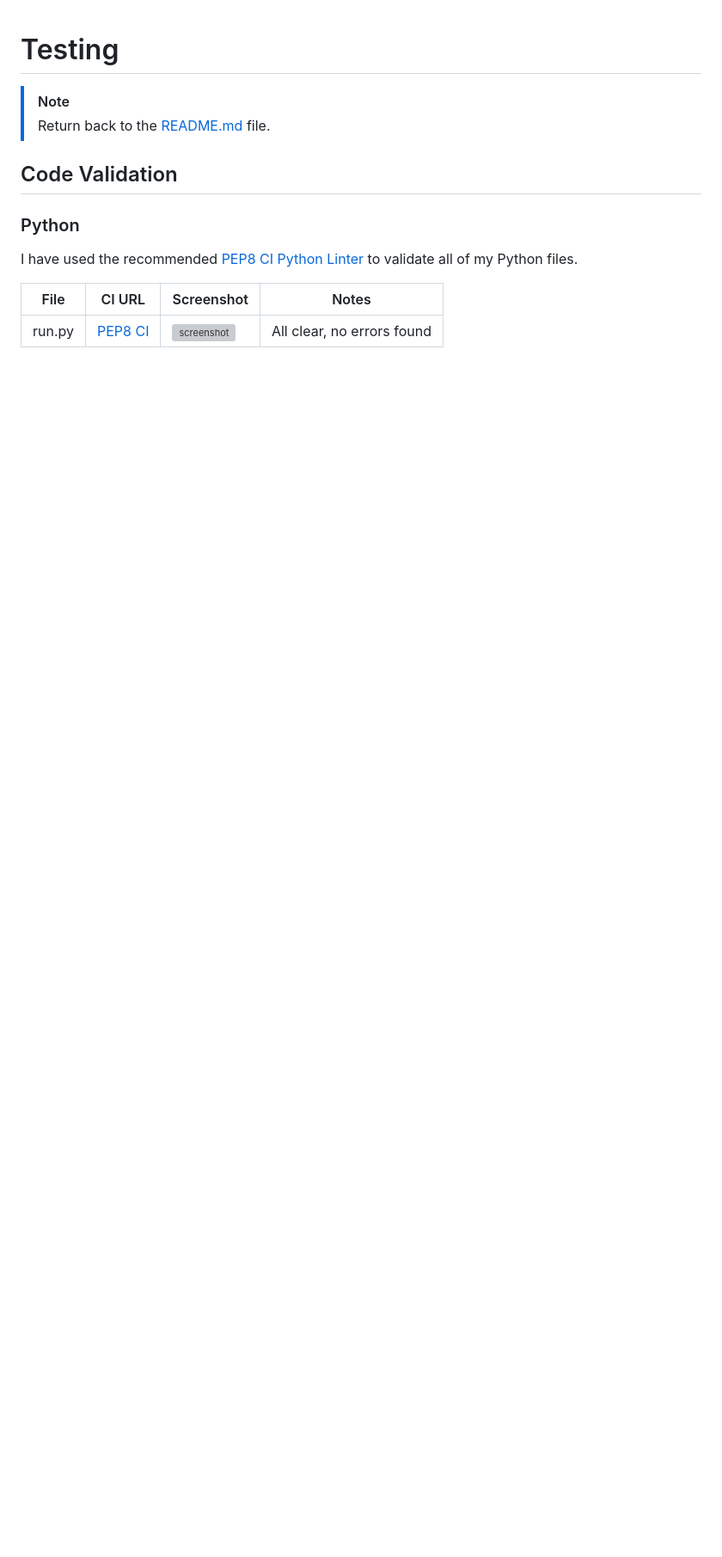
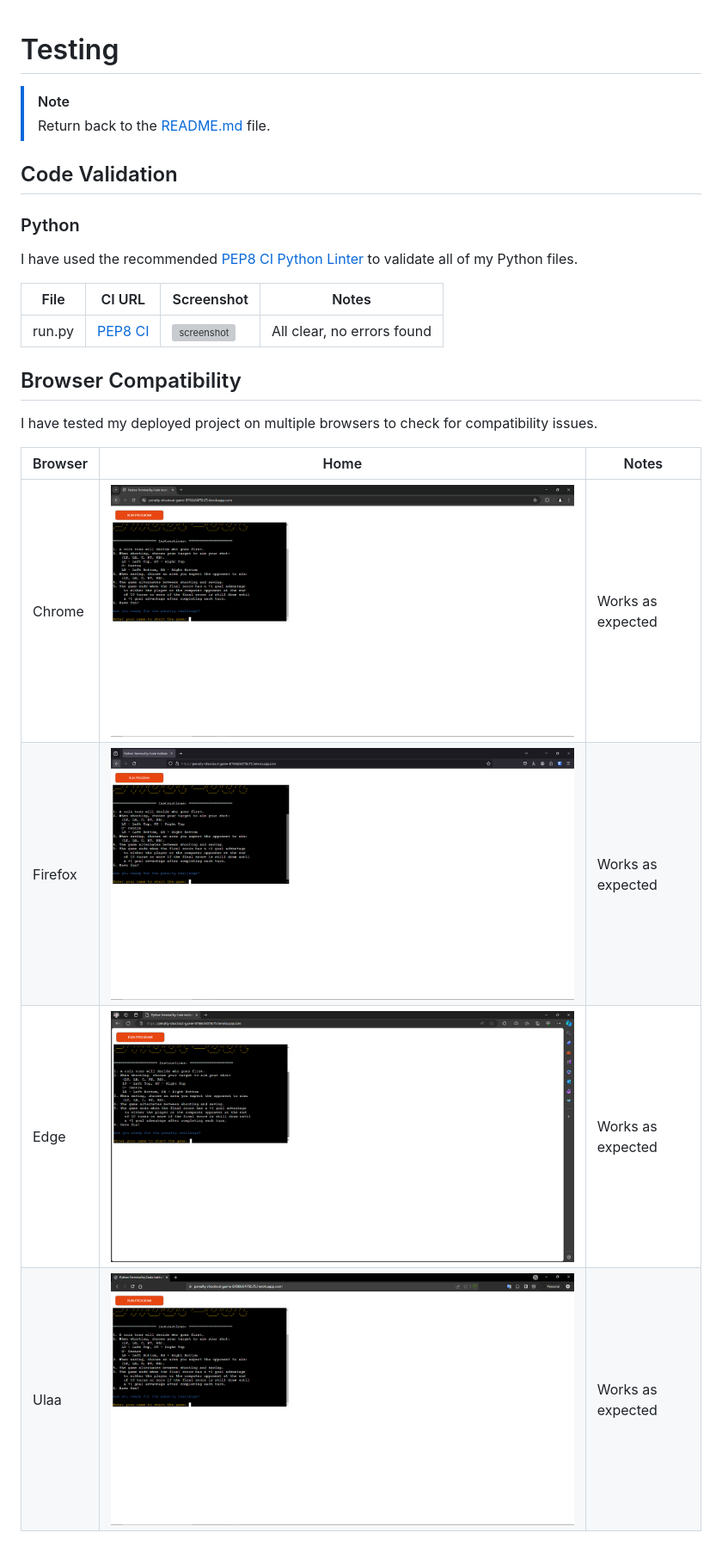
Before and after one commit to RoBizMan/penalty-shootout-game, a Markdown page: TESTING.md, the part around the change. Shown: that part at 86% size. Drawn GitHub-style; pictures changed too: documentation/chrome.png (added), documentation/edge.png (added), documentation/firefox.png (added); blank space fills up the shorter version; grey boxes are pictures that could not be loaded.

Commit message:
Add Browser Compatibility section to TESTING

```diff
--- a/TESTING.md
+++ b/TESTING.md
@@ -12,3 +12,14 @@ I have used the recommended [PEP8 CI Python Linter](https://pep8ci.herokuapp.com
 | File | CI URL | Screenshot | Notes |
 | --- | --- | --- | --- |
 | run.py | [PEP8 CI](https://pep8ci.herokuapp.com/https://raw.githubusercontent.com/RoBizMan/penalty-shootout-game/main/run.py) | ![screenshot](documentation/pythonvalidation.png) | All clear, no errors found |
+
+## Browser Compatibility
+
+I have tested my deployed project on multiple browsers to check for compatibility issues.
+
+| Browser | Home | Notes |
+| --- | --- | --- |
+| Chrome | ![screenshot](documentation/chrome.png) | Works as expected |
+| Firefox | ![screenshot](documentation/firefox.png) | Works as expected |
+| Edge | ![screenshot](documentation/edge.png) | Works as expected |
+| Ulaa | ![screenshot](documentation/ulaa.png) | Works as expected |
```
